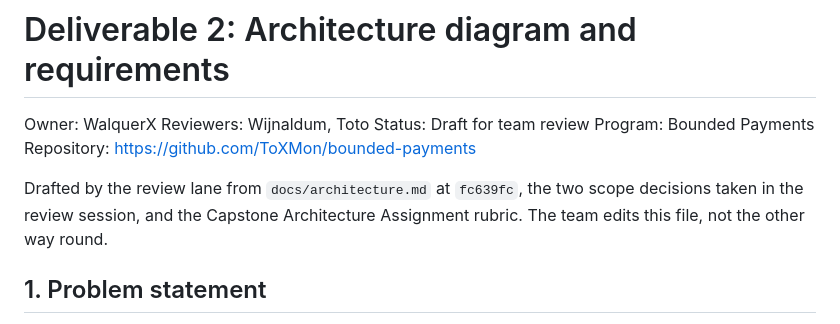
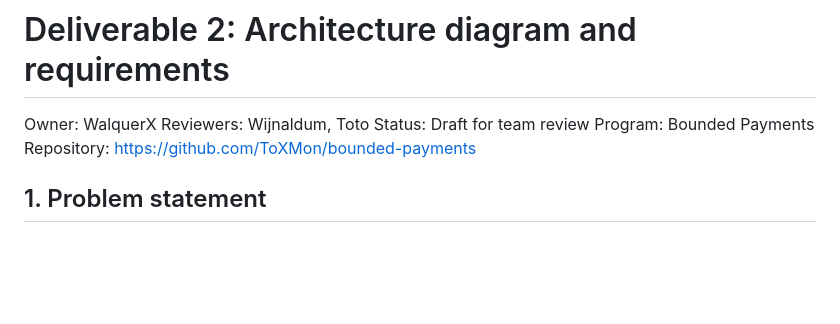
Before and after one commit to ToXMon/bounded-payments, a Markdown page: docs/submission.md, the part around the change. GitHub-like rendering; blank space fills up the shorter version.

Commit message:
docs: REQ-27 formula, fix line reference, remove draft note

```diff
--- a/docs/submission.md
+++ b/docs/submission.md
@@ -5,10 +5,6 @@ Reviewers: Wijnaldum, Toto
 Status: Draft for team review
 Program: Bounded Payments
 Repository: https://github.com/ToXMon/bounded-payments
-
-Drafted by the review lane from `docs/architecture.md` at `fc639fc`, the two scope decisions taken in
-the review session, and the Capstone Architecture Assignment rubric. The team edits this file, not the
-other way round.
 
 ## 1. Problem statement
 
```
Also changed, not shown: docs/requirements.md (+2 -2 lines).
